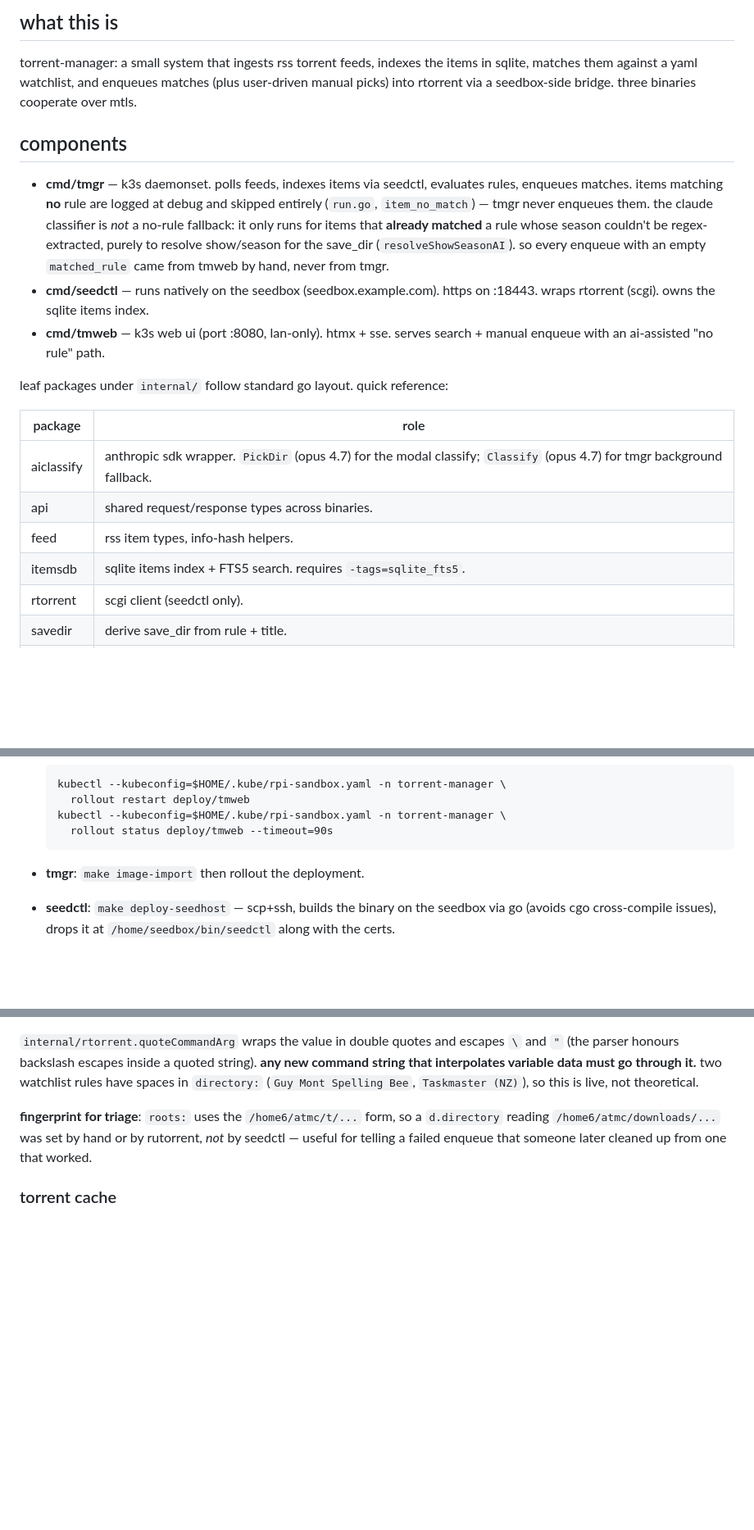
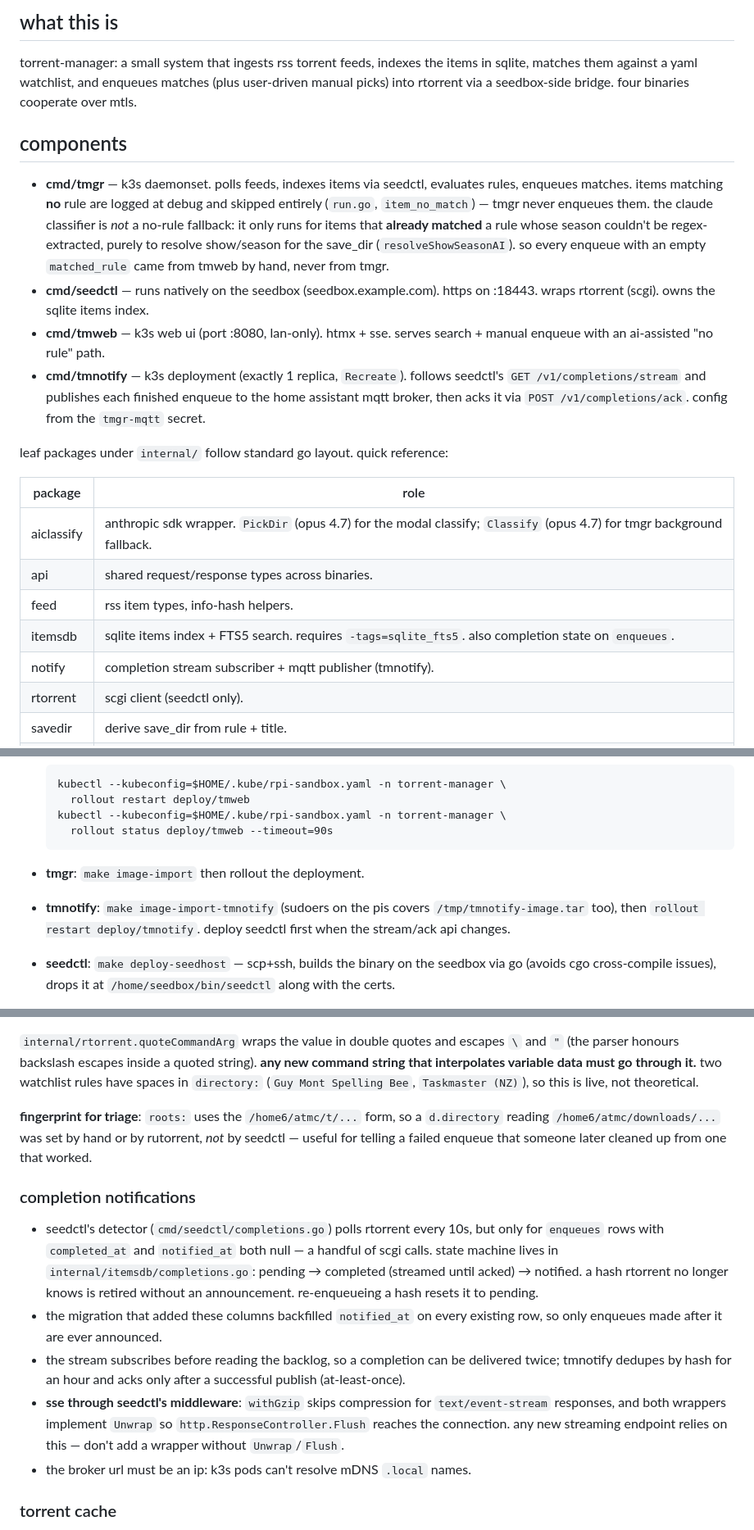
Before and after one commit to atomicstack/torrent-manager, a Markdown page: CLAUDE.md, 3 parts joined by grey strips. Shown at 82% size. Drawn GitHub-style; blank space fills up the shorter version.

````diff
--- a/CLAUDE.md
+++ b/CLAUDE.md
@@ -9,7 +9,7 @@ from the source alone.
 torrent-manager: a small system that ingests rss torrent feeds, indexes the
 items in sqlite, matches them against a yaml watchlist, and enqueues matches
 (plus user-driven manual picks) into rtorrent via a seedbox-side bridge.
-three binaries cooperate over mtls.
+four binaries cooperate over mtls.
 
 ## components
 
@@ -25,6 +25,10 @@ three binaries cooperate over mtls.
   on :18443. wraps rtorrent (scgi). owns the sqlite items index.
 - **cmd/tmweb** — k3s web ui (port :8080, lan-only). htmx + sse. serves
   search + manual enqueue with an ai-assisted "no rule" path.
+- **cmd/tmnotify** — k3s deployment (exactly 1 replica, `Recreate`).
+  follows seedctl's `GET /v1/completions/stream` and publishes each
+  finished enqueue to the home assistant mqtt broker, then acks it via
+  `POST /v1/completions/ack`. config from the `tmgr-mqtt` secret.
 
 leaf packages under `internal/` follow standard go layout. quick reference:
 
@@ -33,7 +37,8 @@ leaf packages under `internal/` follow standard go layout. quick reference:
 | aiclassify        | anthropic sdk wrapper. `PickDir` (opus 4.7) for the modal classify; `Classify` (opus 4.7) for tmgr background fallback. |
 | api               | shared request/response types across binaries.    |
 | feed              | rss item types, info-hash helpers.                |
-| itemsdb           | sqlite items index + FTS5 search. requires `-tags=sqlite_fts5`. |
+| itemsdb           | sqlite items index + FTS5 search. requires `-tags=sqlite_fts5`. also completion state on `enqueues`. |
+| notify            | completion stream subscriber + mqtt publisher (tmnotify). |
 | rtorrent          | scgi client (seedctl only).                       |
 | savedir           | derive save_dir from rule + title.                |
 | tlsx              | mtls client/server config helpers.                |
@@ -74,6 +79,9 @@ leaf packages under `internal/` follow standard go layout. quick reference:
   ```
 
 - **tmgr**: `make image-import` then rollout the deployment.
+- **tmnotify**: `make image-import-tmnotify` (sudoers on the pis covers
+  `/tmp/tmnotify-image.tar` too), then `rollout restart deploy/tmnotify`.
+  deploy seedctl first when the stream/ack api changes.
 - **seedctl**: `make deploy-seedhost` — scp+ssh, builds the binary on the
   seedbox via go (avoids cgo cross-compile issues), drops it at
   `/home/seedbox/bin/seedctl` along with the certs.
@@ -229,6 +237,25 @@ through it.** two watchlist rules have spaces in `directory:`
 rutorrent, *not* by seedctl — useful for telling a failed enqueue that
 someone later cleaned up from one that worked.
 
+### completion notifications
+
+- seedctl's detector (`cmd/seedctl/completions.go`) polls rtorrent every
+  10s, but only for `enqueues` rows with `completed_at` and `notified_at`
+  both null — a handful of scgi calls. state machine lives in
+  `internal/itemsdb/completions.go`: pending → completed (streamed until
+  acked) → notified. a hash rtorrent no longer knows is retired without an
+  announcement. re-enqueueing a hash resets it to pending.
+- the migration that added these columns backfilled `notified_at` on every
+  existing row, so only enqueues made after it are ever announced.
+- the stream subscribes before reading the backlog, so a completion can be
+  delivered twice; tmnotify dedupes by hash for an hour and acks only after
+  a successful publish (at-least-once).
+- **sse through seedctl's middleware**: `withGzip` skips compression for
+  `text/event-stream` responses, and both wrappers implement `Unwrap` so
+  `http.ResponseController.Flush` reaches the connection. any new streaming
+  endpoint relies on this — don't add a wrapper without `Unwrap`/`Flush`.
+- the broker url must be an ip: k3s pods can't resolve mDNS `.local` names.
+
 ### torrent cache
 
 `cmd/tmweb/torrentcache.go` — in-memory ttl cache bridging the classify
````
Also changed, not shown: other parts of CLAUDE.md (+2 -0 lines), README.md (+27 -1 lines).
